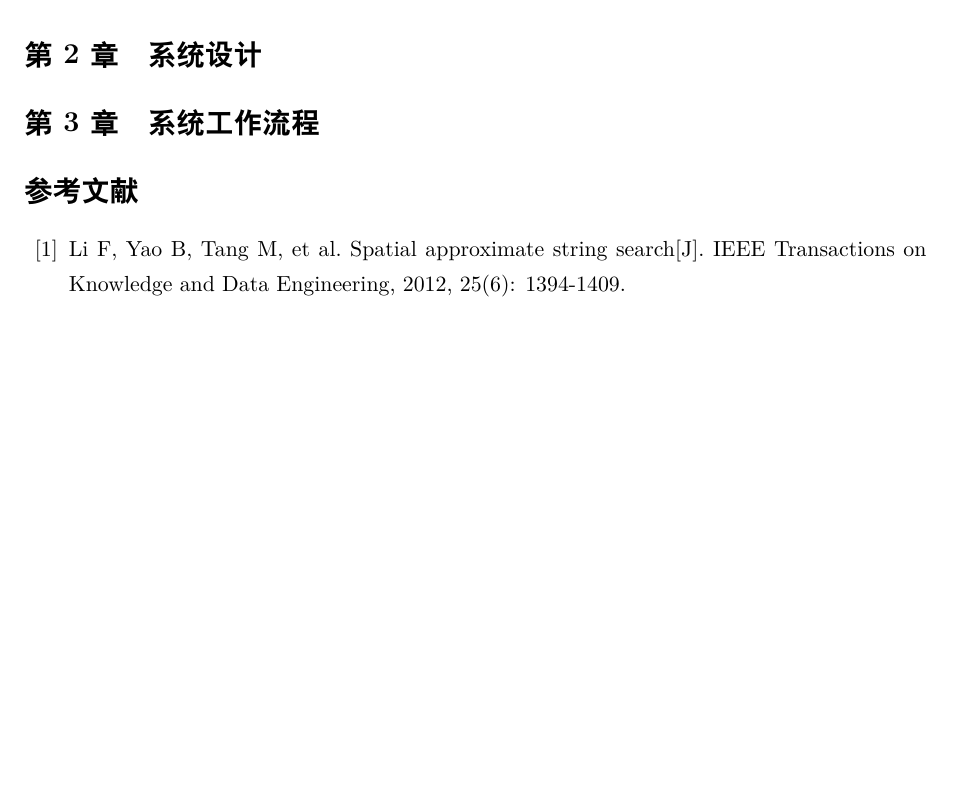
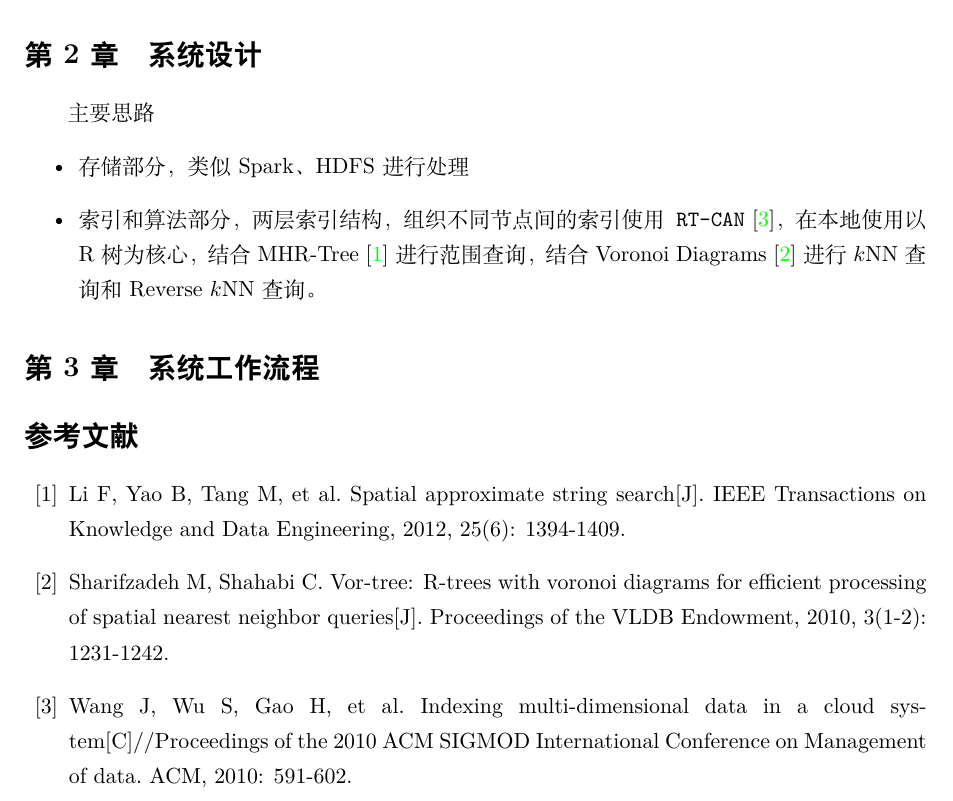
Before and after one commit to MingyanZHU/BigData_Anaylize, a LaTeX problem sheet (BigHomework/Report/doc.tex): part of page 4 of 4, cut so that both start at the same text, the shorter picture padded with empty space. Compiled offline with XeLaTeX.

Commit message:
Update Report

```diff
--- a/BigHomework/Report/doc.tex
+++ b/BigHomework/Report/doc.tex
@@ -45,14 +45,22 @@ $Q_t = \{(kw_1, \theta_1), \dots, (kw_K, \theta_K)\}$；$k$为表示最近邻居
 \paragraph{输出：}$O_{\mathrm{R}k\mathrm{NN}} = \{o_{R_1}, \dots, o_{R_M}\}$，对于$O_{\mathrm{R}k\mathrm{NN}}$中的任一元素$o_{R_i}$
 均有$o_{k\mathrm{NN}} \in O_{R_i-k\mathrm{NN}}$且$o_{R_i} \in D$，其中$o_{k\mathrm{NN}}.loc = Q_s, o_{k\mathrm{NN}}.kw = Q_t$；$O_{R_i-k\mathrm{NN}}$是以$(o_{R_i}.loc, o_{R_i}.kw, k)$为输入的$k$NN查询结果。
 \section{系统设计}
-
+% 存储、索引、算法（建议加入系统架构图、设计示例）
+主要思路\begin{itemize}
+    \item 存储部分，类似Spark、HDFS进行处理
+    \item 索引和算法部分，两层索引结构，组织不同节点间的索引使用\texttt{RT-CAN}\cite{RT-CAN}，在本地使用以R树为核心，结合MHR-Tree\cite{MHR-Tree}
+    进行范围查询，结合Voronoi Diagrams\cite{VoR-Tree}进行$k$NN查询和Reverse $k$NN查询。
+\end{itemize}
 \section{系统工作流程}
+% 数据导入、索引/样本构建/维护、查询处理
 % \section{实验心得}
 \appendix
 
 % \section{参考文献}
 \begin{thebibliography}{20}
-    \bibitem{Spatial approximate string search, F Li.} Li F, Yao B, Tang M, et al. Spatial approximate string search[J]. IEEE Transactions on Knowledge and Data Engineering, 2012, 25(6): 1394-1409.
+    \bibitem{MHR-Tree} Li F, Yao B, Tang M, et al. Spatial approximate string search[J]. IEEE Transactions on Knowledge and Data Engineering, 2012, 25(6): 1394-1409.
+    \bibitem{VoR-Tree} Sharifzadeh M, Shahabi C. Vor-tree: R-trees with voronoi diagrams for efficient processing of spatial nearest neighbor queries[J]. Proceedings of the VLDB Endowment, 2010, 3(1-2): 1231-1242.
+    \bibitem{RT-CAN} Wang J, Wu S, Gao H, et al. Indexing multi-dimensional data in a cloud system[C]//Proceedings of the 2010 ACM SIGMOD International Conference on Management of data. ACM, 2010: 591-602.
 \end{thebibliography}
 
 \end{document}
```
Also changed, not shown: BigHomework/Report/doc.pdf.
